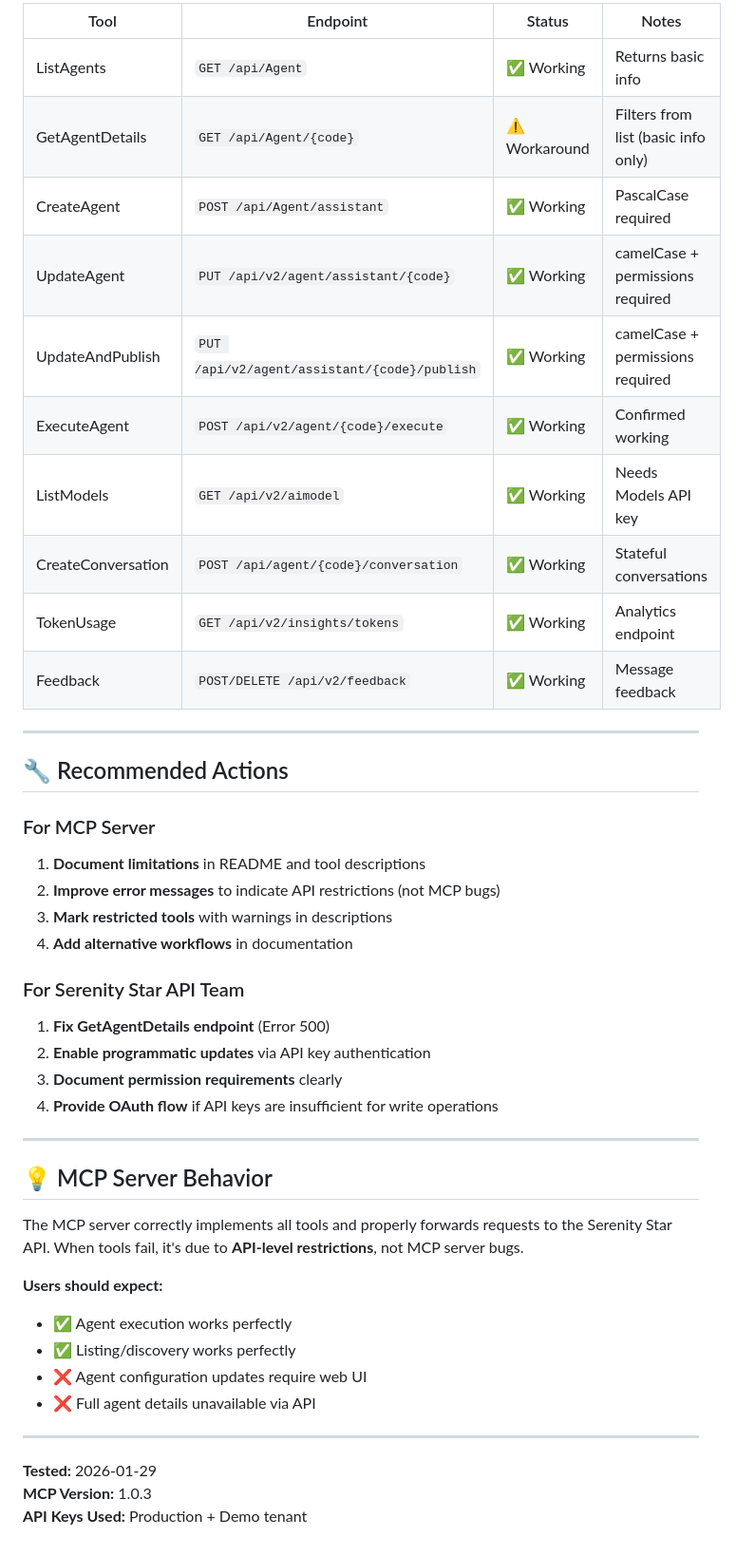
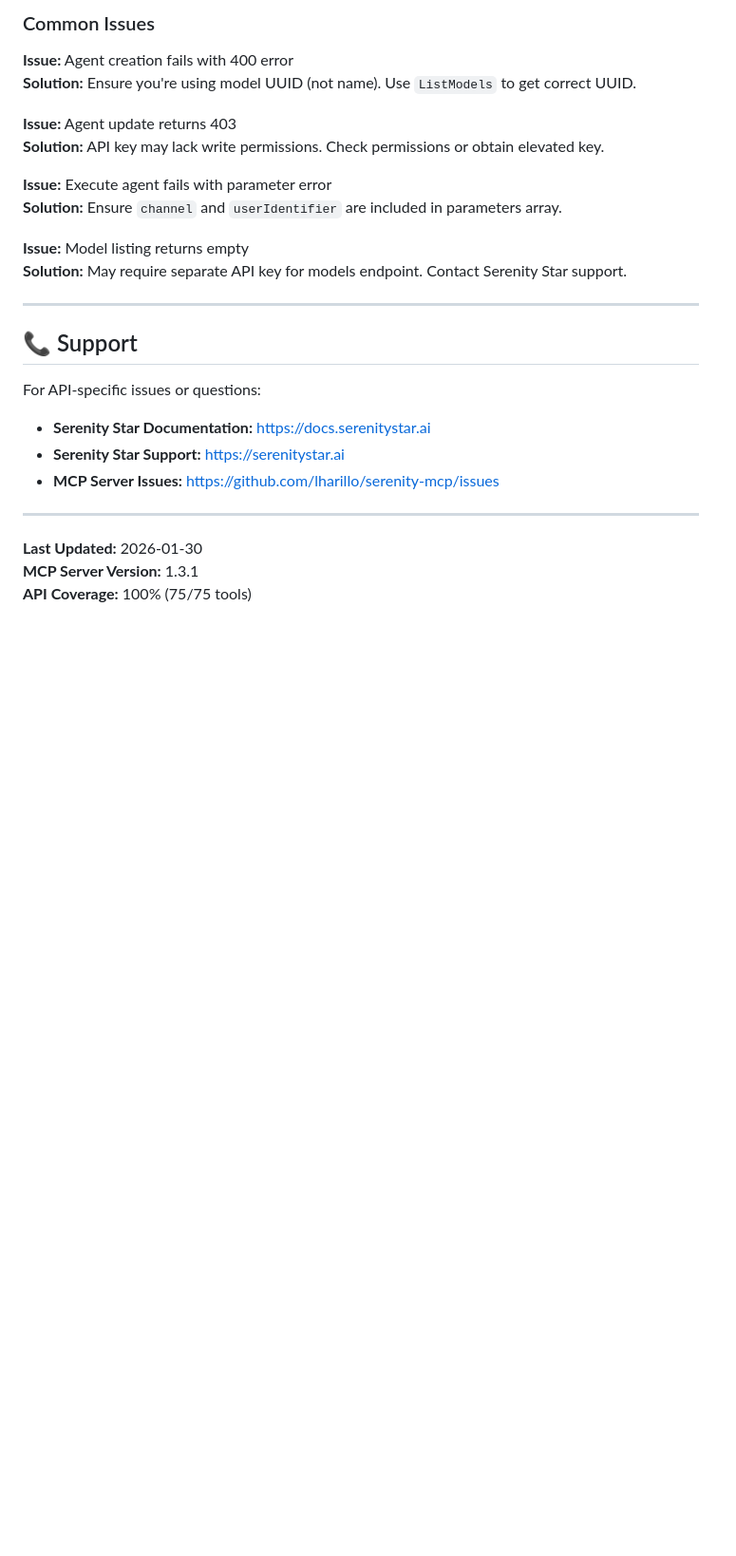
Before and after one commit to lharillo/serenity-mcp, a Markdown page: API_LIMITATIONS.md, the part around one of its changes. Shown at 95% size. GitHub-like rendering; blank space fills up the shorter version.

```diff
--- a/API_LIMITATIONS.md
+++ b/API_LIMITATIONS.md
@@ -127,49 +168,30 @@
 
-| Tool | Endpoint | Status | Notes |
-|------|----------|--------|-------|
-| ListAgents | `GET /api/Agent` | ✅ Working | Returns basic info |
-| GetAgentDetails | `GET /api/Agent/{code}` | ⚠️ Workaround | Filters from list (basic info only) |
-| CreateAgent | `POST /api/Agent/assistant` | ✅ Working | PascalCase required |
-| UpdateAgent | `PUT /api/v2/agent/assistant/{code}` | ✅ Working | camelCase + permissions required |
-| UpdateAndPublish | `PUT /api/v2/agent/assistant/{code}/publish` | ✅ Working | camelCase + permissions required |
-| ExecuteAgent | `POST /api/v2/agent/{code}/execute` | ✅ Working | Confirmed working |
-| ListModels | `GET /api/v2/aimodel` | ✅ Working | Needs Models API key |
-| CreateConversation | `POST /api/agent/{code}/conversation` | ✅ Working | Stateful conversations |
-| TokenUsage | `GET /api/v2/insights/tokens` | ✅ Working | Analytics endpoint |
-| Feedback | `POST/DELETE /api/v2/feedback` | ✅ Working | Message feedback |
+### Common Issues
+
+**Issue:** Agent creation fails with 400 error
+**Solution:** Ensure you're using model UUID (not name). Use `ListModels` to get correct UUID.
+
+**Issue:** Agent update returns 403
+**Solution:** API key may lack write permissions. Check permissions or obtain elevated key.
+
+**Issue:** Execute agent fails with parameter error
+**Solution:** Ensure `channel` and `userIdentifier` are included in parameters array.
+
+**Issue:** Model listing returns empty
+**Solution:** May require separate API key for models endpoint. Contact Serenity Star support.
 
 ---
 
-## 🔧 Recommended Actions
+## 📞 Support
 
-### For MCP Server
+For API-specific issues or questions:
 
-1. **Document limitations** in README and tool descriptions
-2. **Improve error messages** to indicate API restrictions (not MCP bugs)
-3. **Mark restricted tools** with warnings in descriptions
-4. **Add alternative workflows** in documentation
-
-### For Serenity Star API Team
-
-1. **Fix GetAgentDetails endpoint** (Error 500)
-2. **Enable programmatic updates** via API key authentication
-3. **Document permission requirements** clearly
-4. **Provide OAuth flow** if API keys are insufficient for write operations
+- **Serenity Star Documentation:** https://docs.serenitystar.ai
+- **Serenity Star Support:** https://serenitystar.ai
+- **MCP Server Issues:** https://github.com/lharillo/serenity-mcp/issues
 
 ---
 
-## 💡 MCP Server Behavior
-
-The MCP server correctly implements all tools and properly forwards requests to the Serenity Star API. When tools fail, it's due to **API-level restrictions**, not MCP server bugs.
-
-**Users should expect:**
-- ✅ Agent execution works perfectly
-- ✅ Listing/discovery works perfectly
-- ❌ Agent configuration updates require web UI
-- ❌ Full agent details unavailable via API
-
----
-
-**Tested:** 2026-01-29
-**MCP Version:** 1.0.3
-**API Keys Used:** Production + Demo tenant
+**Last Updated:** 2026-01-30
+**MCP Server Version:** 1.3.1
+**API Coverage:** 100% (75/75 tools)
```
Also changed, not shown: other parts of API_LIMITATIONS.md (+129 -88 lines).
